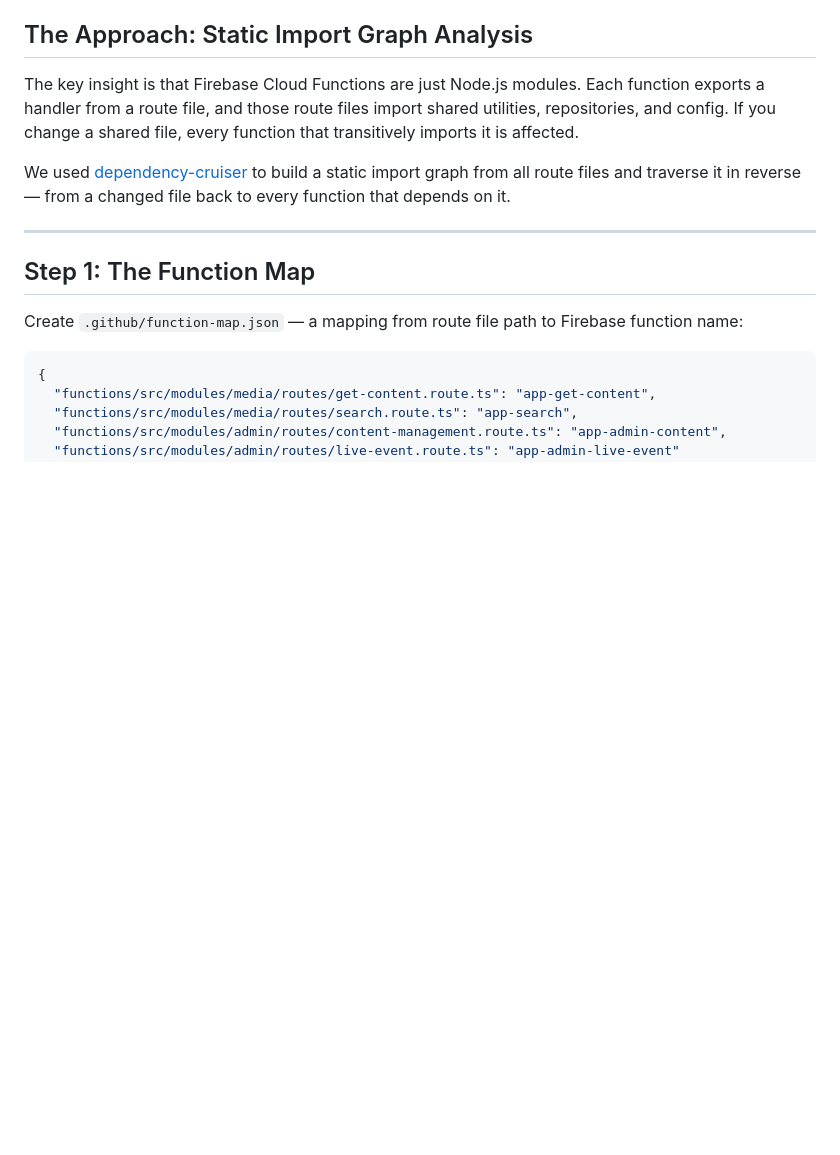
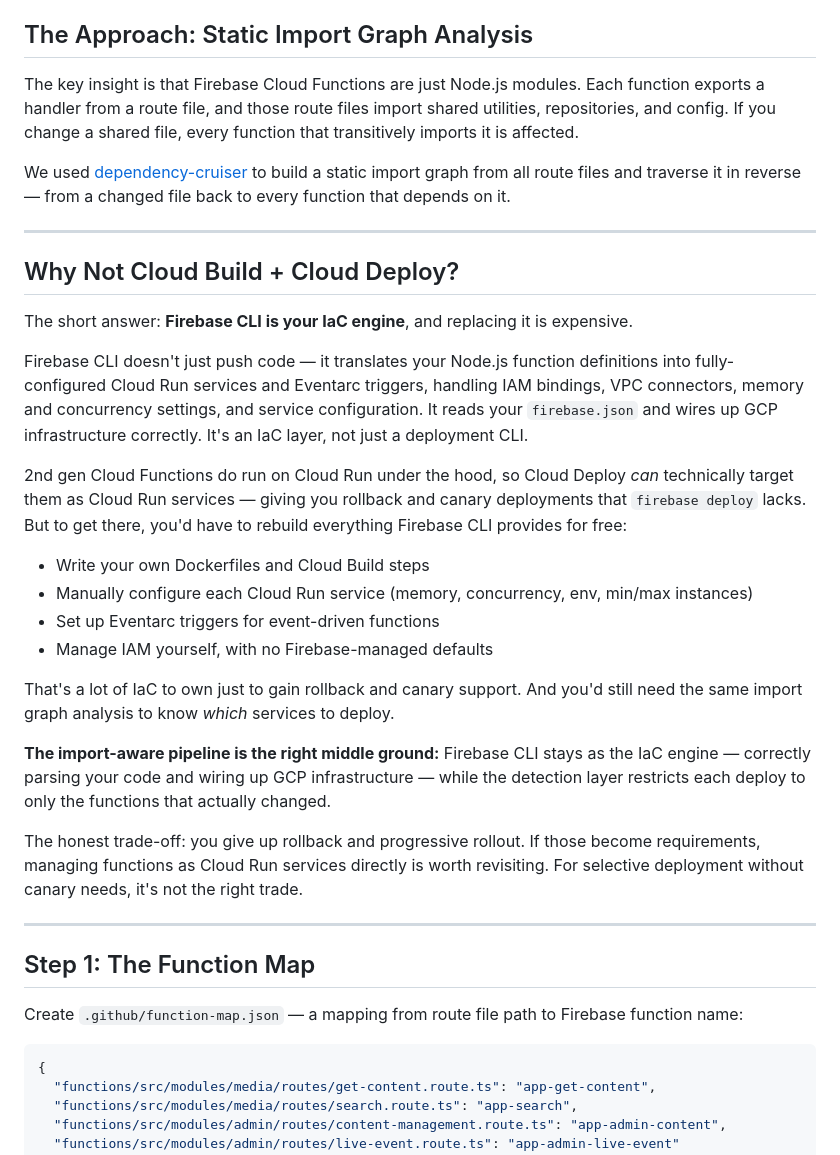
Before and after one commit to deBilla/nextjs-blog, a Markdown page: _blogs/import-aware-cicd-for-firebase-cloud-functions.md, the part around the change. Rendered like a GitHub page; blank space fills up the shorter version.

Commit message:
feat: add why not Cloud Build + Cloud Deploy section to import-aware CI/CD post
Co-Authored-By: Claude Sonnet 4.6 <noreply@anthropic.com>

```diff
--- a/_blogs/import-aware-cicd-for-firebase-cloud-functions.md
+++ b/_blogs/import-aware-cicd-for-firebase-cloud-functions.md
@@ -32,6 +32,27 @@ We needed a pipeline that could answer one question: *which functions are actual
 The key insight is that Firebase Cloud Functions are just Node.js modules. Each function exports a handler from a route file, and those route files import shared utilities, repositories, and config. If you change a shared file, every function that transitively imports it is affected.
 
 We used [dependency-cruiser](https://github.com/sverweij/dependency-cruiser) to build a static import graph from all route files and traverse it in reverse — from a changed file back to every function that depends on it.
+
+---
+
+## Why Not Cloud Build + Cloud Deploy?
+
+The short answer: **Firebase CLI is your IaC engine**, and replacing it is expensive.
+
+Firebase CLI doesn't just push code — it translates your Node.js function definitions into fully-configured Cloud Run services and Eventarc triggers, handling IAM bindings, VPC connectors, memory and concurrency settings, and service configuration. It reads your `firebase.json` and wires up GCP infrastructure correctly. It's an IaC layer, not just a deployment CLI.
+
+2nd gen Cloud Functions do run on Cloud Run under the hood, so Cloud Deploy *can* technically target them as Cloud Run services — giving you rollback and canary deployments that `firebase deploy` lacks. But to get there, you'd have to rebuild everything Firebase CLI provides for free:
+
+- Write your own Dockerfiles and Cloud Build steps
+- Manually configure each Cloud Run service (memory, concurrency, env, min/max instances)
+- Set up Eventarc triggers for event-driven functions
+- Manage IAM yourself, with no Firebase-managed defaults
+
+That's a lot of IaC to own just to gain rollback and canary support. And you'd still need the same import graph analysis to know *which* services to deploy.
+
+**The import-aware pipeline is the right middle ground:** Firebase CLI stays as the IaC engine — correctly parsing your code and wiring up GCP infrastructure — while the detection layer restricts each deploy to only the functions that actually changed.
+
+The honest trade-off: you give up rollback and progressive rollout. If those become requirements, managing functions as Cloud Run services directly is worth revisiting. For selective deployment without canary needs, it's not the right trade.
 
 ---
 
```
